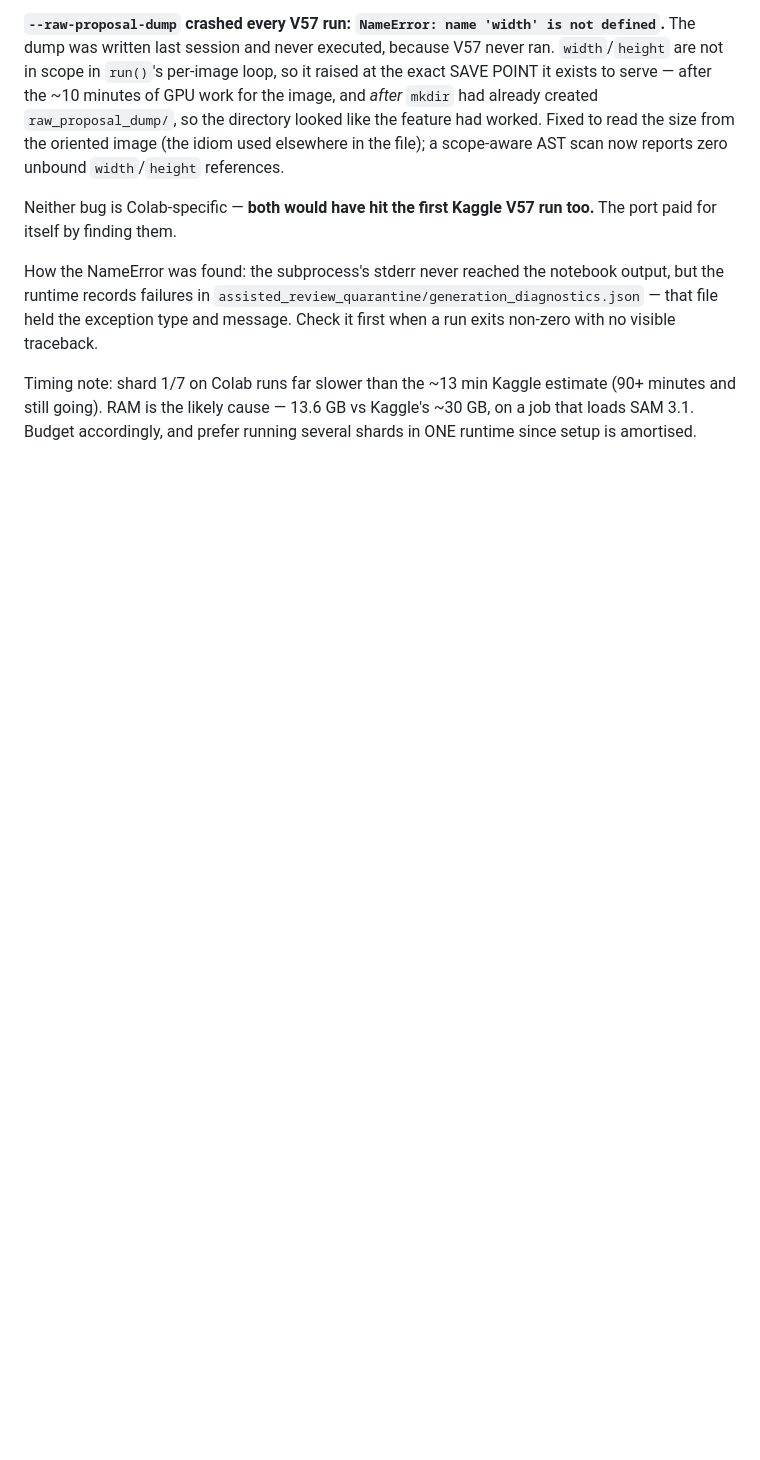
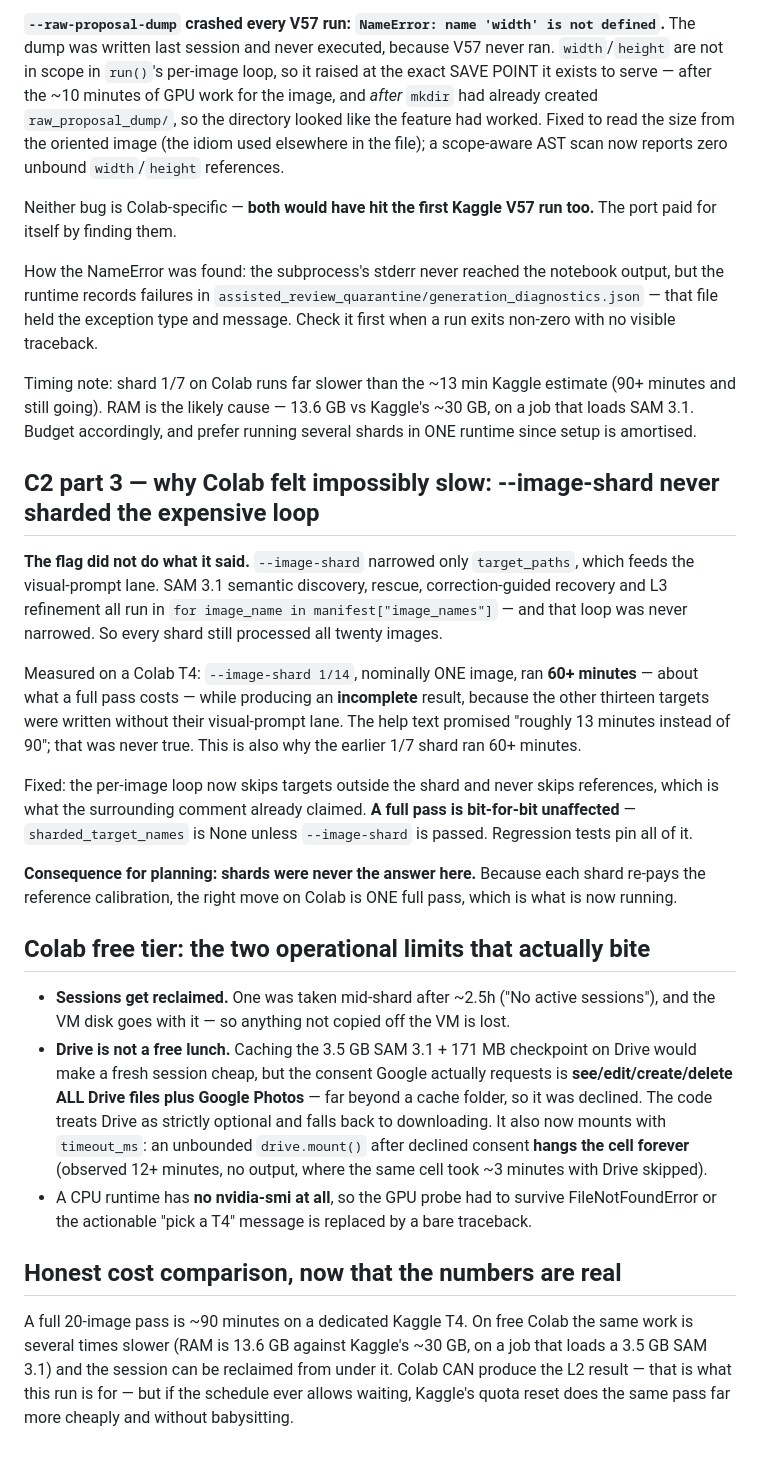
Before and after one commit to mib348/hassib98, a Markdown page: training/scratchpad.md, the part around the change. Rendered like a GitHub page; blank space fills up the shorter version.

Commit message:
scratchpad: record the --image-shard defect and the real Colab limits
The headline: --image-shard never narrowed the loop that costs the time, so a
"one image" shard ran 60+ minutes and produced an incomplete result. That single
defect explains why Colab looked hopeless, and it means ONE full pass - not
shards - is the right move here.

Also records the two operational limits that actually bite on free Colab
(sessions get reclaimed and take the VM disk; Drive's consent is far broader
than a cache folder and an unbounded mount hangs forever), and an honest cost
comparison against waiting for the Kaggle reset.

Co-Authored-By: Claude Opus 5 (1M context) <noreply@anthropic.com>
Claude-Session: https://claude.ai/code/session_01M5AoAytEsif2eLQG677S23

```diff
--- a/training/scratchpad.md
+++ b/training/scratchpad.md
@@ -1168,3 +1168,43 @@ traceback.
 Timing note: shard 1/7 on Colab runs far slower than the ~13 min Kaggle estimate (90+ minutes and
 still going). RAM is the likely cause — 13.6 GB vs Kaggle's ~30 GB, on a job that loads SAM 3.1.
 Budget accordingly, and prefer running several shards in ONE runtime since setup is amortised.
+
+## C2 part 3 — why Colab felt impossibly slow: --image-shard never sharded the expensive loop
+
+**The flag did not do what it said.** `--image-shard` narrowed only `target_paths`, which feeds the
+visual-prompt lane. SAM 3.1 semantic discovery, rescue, correction-guided recovery and L3
+refinement all run in `for image_name in manifest["image_names"]` — and that loop was never
+narrowed. So every shard still processed all twenty images.
+
+Measured on a Colab T4: `--image-shard 1/14`, nominally ONE image, ran **60+ minutes** — about what
+a full pass costs — while producing an **incomplete** result, because the other thirteen targets
+were written without their visual-prompt lane. The help text promised "roughly 13 minutes instead
+of 90"; that was never true. This is also why the earlier 1/7 shard ran 60+ minutes.
+
+Fixed: the per-image loop now skips targets outside the shard and never skips references, which is
+what the surrounding comment already claimed. **A full pass is bit-for-bit unaffected** —
+`sharded_target_names` is None unless `--image-shard` is passed. Regression tests pin all of it.
+
+**Consequence for planning: shards were never the answer here.** Because each shard re-pays the
+reference calibration, the right move on Colab is ONE full pass, which is what is now running.
+
+## Colab free tier: the two operational limits that actually bite
+
+- **Sessions get reclaimed.** One was taken mid-shard after ~2.5h ("No active sessions"), and the
+  VM disk goes with it — so anything not copied off the VM is lost.
+- **Drive is not a free lunch.** Caching the 3.5 GB SAM 3.1 + 171 MB checkpoint on Drive would make
+  a fresh session cheap, but the consent Google actually requests is **see/edit/create/delete ALL
+  Drive files plus Google Photos** — far beyond a cache folder, so it was declined. The code treats
+  Drive as strictly optional and falls back to downloading. It also now mounts with `timeout_ms`:
+  an unbounded `drive.mount()` after declined consent **hangs the cell forever** (observed 12+
+  minutes, no output, where the same cell took ~3 minutes with Drive skipped).
+- A CPU runtime has **no nvidia-smi at all**, so the GPU probe had to survive FileNotFoundError or
+  the actionable "pick a T4" message is replaced by a bare traceback.
+
+## Honest cost comparison, now that the numbers are real
+
+A full 20-image pass is ~90 minutes on a dedicated Kaggle T4. On free Colab the same work is
+several times slower (RAM is 13.6 GB against Kaggle's ~30 GB, on a job that loads a 3.5 GB SAM 3.1)
+and the session can be reclaimed from under it. Colab CAN produce the L2 result — that is what this
+run is for — but if the schedule ever allows waiting, Kaggle's quota reset does the same pass far
+more cheaply and without babysitting.
```
